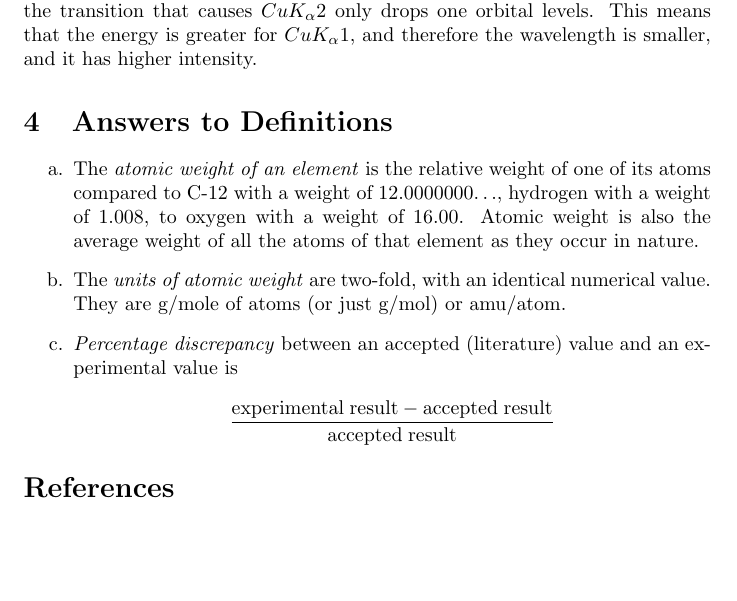
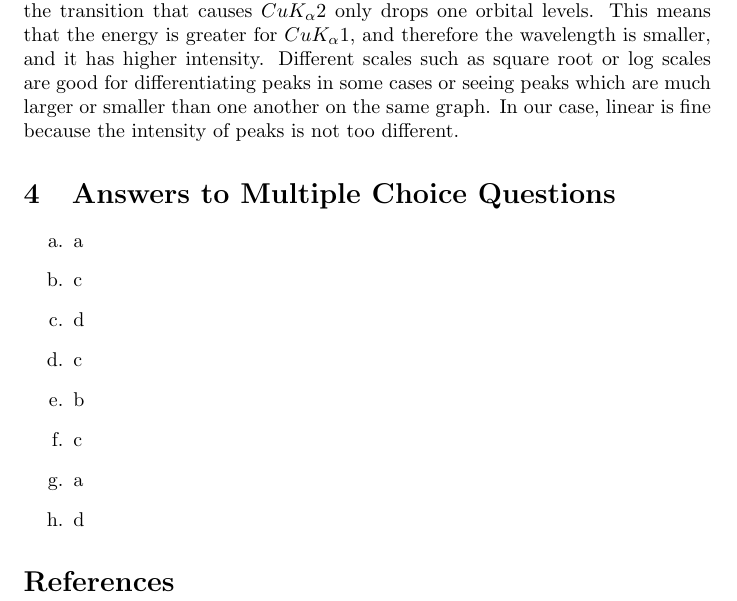
Before and after one commit to mhuff4/ComboCode, a LaTeX document (latex/lab_report_1/lab_report_1.tex): part of page 2 of 2, cut so that both start at the same text, the shorter picture padded with empty space. Compiled offline with pdfLaTeX.

Commit message:
final lab

```diff
--- a/latex/lab_report_1/lab_report_1.tex
+++ b/latex/lab_report_1/lab_report_1.tex
@@ -95,7 +95,7 @@ Increasing the width of the slits generally increases the intensity because more
 %----------------------------------------------------------------------------------------
 
 \section{Discussion}
-$CuK_\alpha1$ is about twice the intensity of $CuK_\alpha2$ (see Cullity, pg 9). The transition that leads to the $CuK_\alpha1$ peak is from an electron dropping two orbitals, while the transition that causes $CuK_\alpha2$ only drops one orbital levels. This means that the energy is greater for $CuK_\alpha1$, and therefore the wavelength is smaller, and it has higher intensity.
+$CuK_\alpha1$ is about twice the intensity of $CuK_\alpha2$ (see Cullity, pg 9). The transition that leads to the $CuK_\alpha1$ peak is from an electron dropping two orbitals, while the transition that causes $CuK_\alpha2$ only drops one orbital levels. This means that the energy is greater for $CuK_\alpha1$, and therefore the wavelength is smaller, and it has higher intensity. Different scales such as square root or log scales are good for differentiating peaks in some cases or seeing peaks which are much larger or smaller than one another on the same graph. In our case, linear is fine because the intensity of peaks is not too different.
 
 
 
@@ -103,20 +103,32 @@ $CuK_\alpha1$ is about twice the intensity of $CuK_\alpha2$ (see Cullity, pg 9).
 %	SECTION 6
 %----------------------------------------------------------------------------------------
 
-\section{Answers to Definitions}
+\section{Answers to Multiple Choice Questions}
 
 \begin{enumerate}
 \begin{item}
-The \emph{atomic weight of an element} is the relative weight of one of its atoms compared to C-12 with a weight of 12.0000000$\ldots$, hydrogen with a weight of 1.008, to oxygen with a weight of 16.00. Atomic weight is also the average weight of all the atoms of that element as they occur in nature.
+a
 \end{item}
 \begin{item}
-The \emph{units of atomic weight} are two-fold, with an identical numerical value. They are g/mole of atoms (or just g/mol) or amu/atom.
+c
 \end{item}
 \begin{item}
-\emph{Percentage discrepancy} between an accepted (literature) value and an experimental value is
-\begin{equation*}
-\frac{\mathrm{experimental\;result} - \mathrm{accepted\;result}}{\mathrm{accepted\;result}}
-\end{equation*}
+d
+\end{item}
+\begin{item}
+c
+\end{item}
+\begin{item}
+b
+\end{item}
+\begin{item}
+c
+\end{item}
+\begin{item}
+a
+\end{item}
+\begin{item}
+d
 \end{item}
 \end{enumerate}
 
```
Also changed, not shown: latex/lab_report_1/lab_report_1.pdf, 3 other files.
